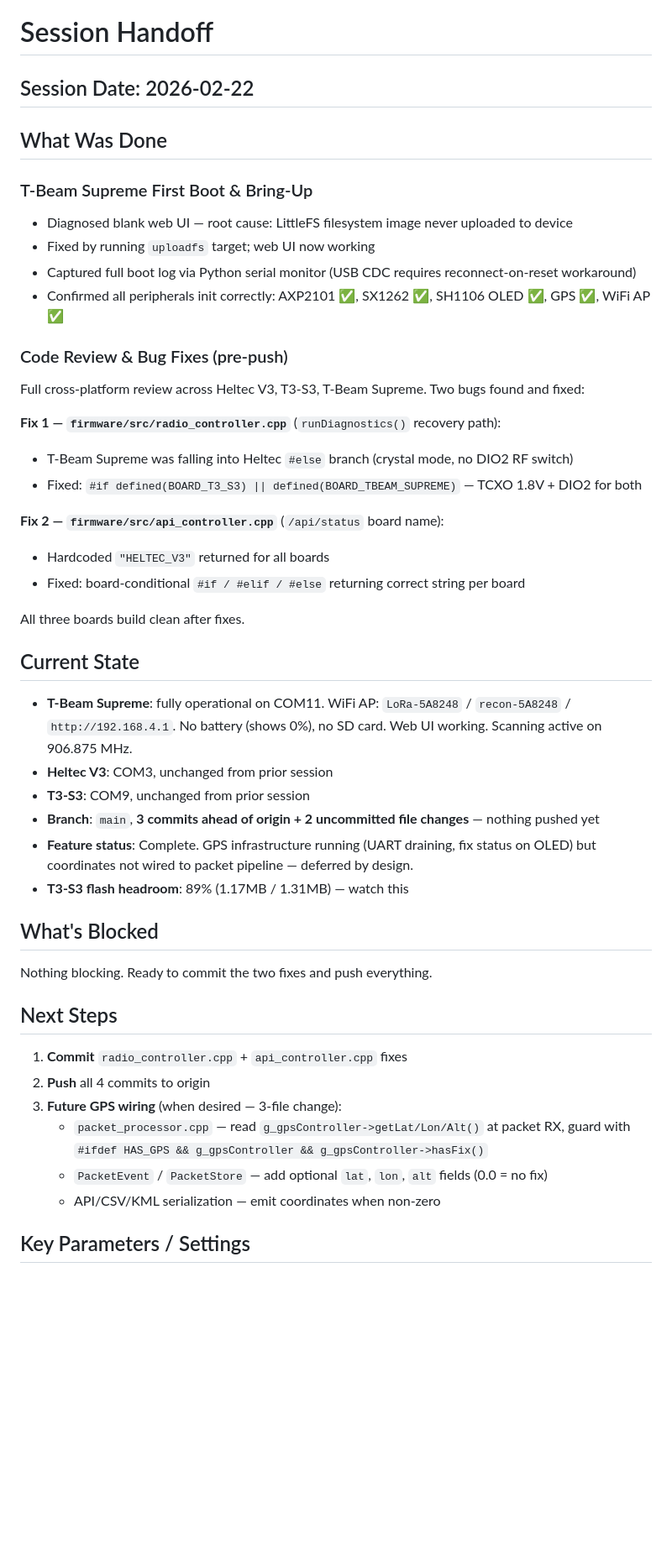
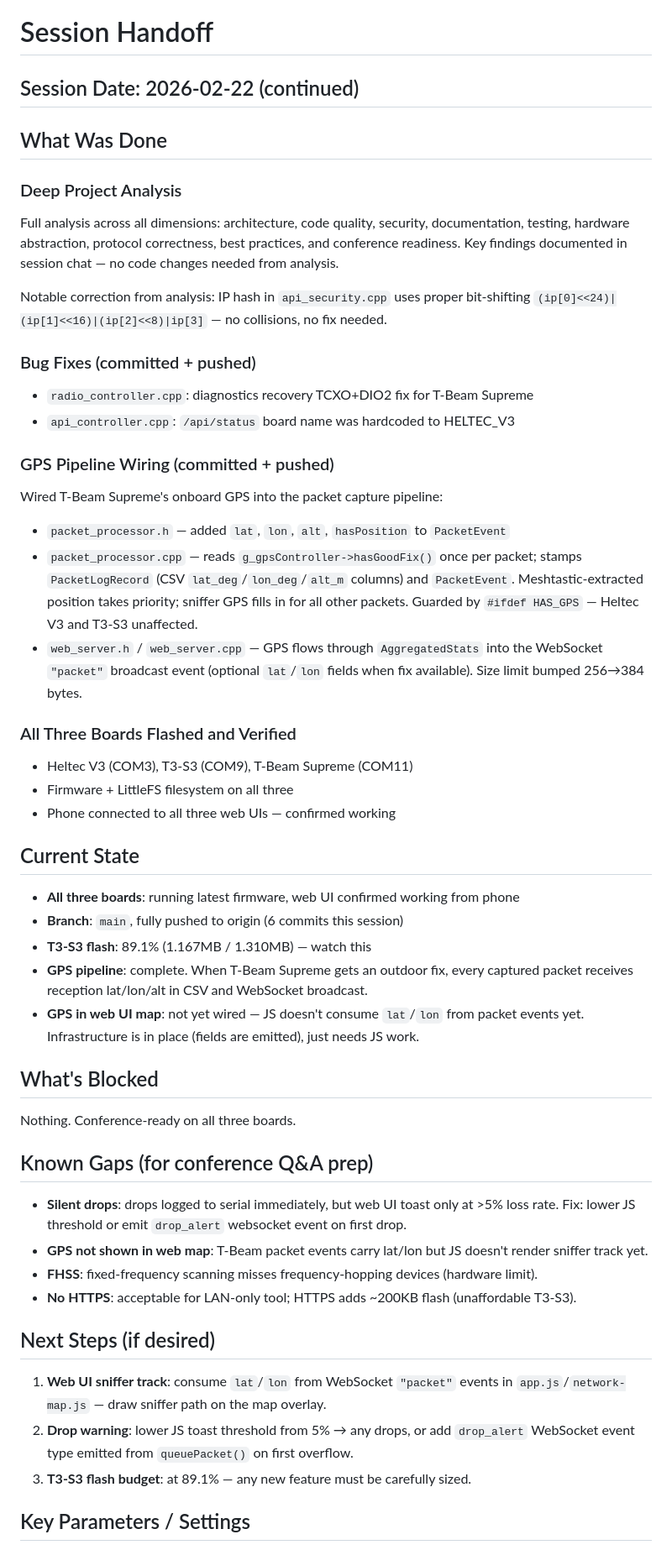
Before and after one commit to haksht/lorecon, a Markdown page: HANDOFF.md, the part around one of its changes. Shown at 84% size. Drawn GitHub-style; blank space fills up the shorter version.

Commit message:
docs: update handoff for 2026-02-22 continued session

```diff
--- a/HANDOFF.md
+++ b/HANDOFF.md
@@ -1,49 +1,68 @@
 # Session Handoff
 
-## Session Date: 2026-02-22
+## Session Date: 2026-02-22 (continued)
 
 ## What Was Done
 
-### T-Beam Supreme First Boot & Bring-Up
-- Diagnosed blank web UI — root cause: LittleFS filesystem image never uploaded to device
-- Fixed by running `uploadfs` target; web UI now working
-- Captured full boot log via Python serial monitor (USB CDC requires reconnect-on-reset workaround)
-- Confirmed all peripherals init correctly: AXP2101 ✅, SX1262 ✅, SH1106 OLED ✅, GPS ✅, WiFi AP ✅
+### Deep Project Analysis
+Full analysis across all dimensions: architecture, code quality, security, documentation,
+testing, hardware abstraction, protocol correctness, best practices, and conference readiness.
+Key findings documented in session chat — no code changes needed from analysis.
 
-### Code Review & Bug Fixes (pre-push)
-Full cross-platform review across Heltec V3, T3-S3, T-Beam Supreme. Two bugs found and fixed:
+Notable correction from analysis: IP hash in `api_security.cpp` uses proper bit-shifting
+`(ip[0]<<24)|(ip[1]<<16)|(ip[2]<<8)|ip[3]` — no collisions, no fix needed.
 
-**Fix 1 — `firmware/src/radio_controller.cpp`** (`runDiagnostics()` recovery path):
-- T-Beam Supreme was falling into Heltec `#else` branch (crystal mode, no DIO2 RF switch)
-- Fixed: `#if defined(BOARD_T3_S3) || defined(BOARD_TBEAM_SUPREME)` — TCXO 1.8V + DIO2 for both
+### Bug Fixes (committed + pushed)
+- `radio_controller.cpp`: diagnostics recovery TCXO+DIO2 fix for T-Beam Supreme
+- `api_controller.cpp`: `/api/status` board name was hardcoded to HELTEC_V3
 
-**Fix 2 — `firmware/src/api_controller.cpp`** (`/api/status` board name):
-- Hardcoded `"HELTEC_V3"` returned for all boards
-- Fixed: board-conditional `#if / #elif / #else` returning correct string per board
+### GPS Pipeline Wiring (committed + pushed)
+Wired T-Beam Supreme's onboard GPS into the packet capture pipeline:
 
-All three boards build clean after fixes.
+- `packet_processor.h` — added `lat`, `lon`, `alt`, `hasPosition` to `PacketEvent`
+- `packet_processor.cpp` — reads `g_gpsController->hasGoodFix()` once per packet;
+  stamps `PacketLogRecord` (CSV `lat_deg`/`lon_deg`/`alt_m` columns) and `PacketEvent`.
+  Meshtastic-extracted position takes priority; sniffer GPS fills in for all other packets.
+  Guarded by `#ifdef HAS_GPS` — Heltec V3 and T3-S3 unaffected.
+- `web_server.h` / `web_server.cpp` — GPS flows through `AggregatedStats` into the
+  WebSocket `"packet"` broadcast event (optional `lat`/`lon` fields when fix available).
+  Size limit bumped 256→384 bytes.
+
+### All Three Boards Flashed and Verified
+- Heltec V3 (COM3), T3-S3 (COM9), T-Beam Supreme (COM11)
+- Firmware + LittleFS filesystem on all three
+- Phone connected to all three web UIs — confirmed working
 
 ## Current State
 
-- **T-Beam Supreme**: fully operational on COM11. WiFi AP: `LoRa-5A8248` / `recon-5A8248` / `http://192.168.4.1`. No battery (shows 0%), no SD card. Web UI working. Scanning active on 906.875 MHz.
-- **Heltec V3**: COM3, unchanged from prior session
-- **T3-S3**: COM9, unchanged from prior session
-- **Branch**: `main`, **3 commits ahead of origin + 2 uncommitted file changes** — nothing pushed yet
-- **Feature status**: Complete. GPS infrastructure running (UART draining, fix status on OLED) but coordinates not wired to packet pipeline — deferred by design.
-- **T3-S3 flash headroom**: 89% (1.17MB / 1.31MB) — watch this
+- **All three boards**: running latest firmware, web UI confirmed working from phone
+- **Branch**: `main`, fully pushed to origin (6 commits this session)
+- **T3-S3 flash**: 89.1% (1.167MB / 1.310MB) — watch this
+- **GPS pipeline**: complete. When T-Beam Supreme gets an outdoor fix, every captured
+  packet receives reception lat/lon/alt in CSV and WebSocket broadcast.
+- **GPS in web UI map**: not yet wired — JS doesn't consume `lat`/`lon` from packet
+  events yet. Infrastructure is in place (fields are emitted), just needs JS work.
 
 ## What's Blocked
 
-Nothing blocking. Ready to commit the two fixes and push everything.
+Nothing. Conference-ready on all three boards.
 
-## Next Steps
+## Known Gaps (for conference Q&A prep)
 
-1. **Commit** `radio_controller.cpp` + `api_controller.cpp` fixes
-2. **Push** all 4 commits to origin
-3. **Future GPS wiring** (when desired — 3-file change):
-   - `packet_processor.cpp` — read `g_gpsController->getLat/Lon/Alt()` at packet RX, guard with `#ifdef HAS_GPS && g_gpsController && g_gpsController->hasFix()`
-   - `PacketEvent` / `PacketStore` — add optional `lat`, `lon`, `alt` fields (0.0 = no fix)
-   - API/CSV/KML serialization — emit coordinates when non-zero
+- **Silent drops**: drops logged to serial immediately, but web UI toast only at >5% loss
+  rate. Fix: lower JS threshold or emit `drop_alert` websocket event on first drop.
+- **GPS not shown in web map**: T-Beam packet events carry lat/lon but JS doesn't render
+  sniffer track yet.
+- **FHSS**: fixed-frequency scanning misses frequency-hopping devices (hardware limit).
+- **No HTTPS**: acceptable for LAN-only tool; HTTPS adds ~200KB flash (unaffordable T3-S3).
+
+## Next Steps (if desired)
+
+1. **Web UI sniffer track**: consume `lat`/`lon` from WebSocket `"packet"` events in
+   `app.js`/`network-map.js` — draw sniffer path on the map overlay.
+2. **Drop warning**: lower JS toast threshold from 5% → any drops, or add `drop_alert`
+   WebSocket event type emitted from `queuePacket()` on first overflow.
+3. **T3-S3 flash budget**: at 89.1% — any new feature must be carefully sized.
 
 ## Key Parameters / Settings
 
```
Also changed, not shown: other parts of HANDOFF.md (+5 -11 lines).
